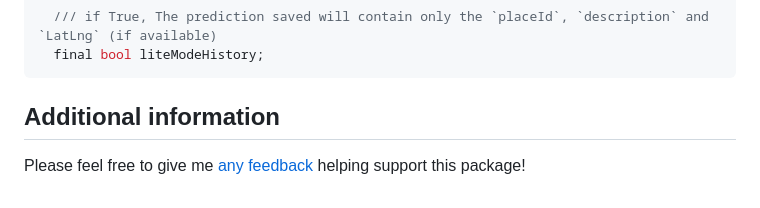
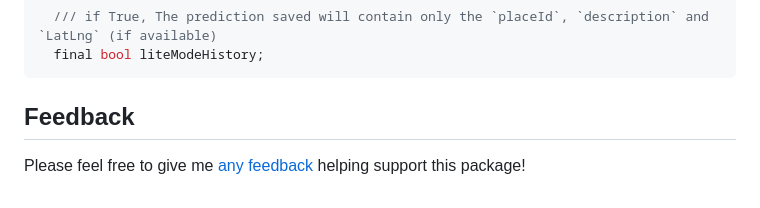
Before and after one commit to dhiaCodes/autocomplete_google_places_widget, a Markdown page: README.md, the part around the change printed below. Rendered like a GitHub page.

````diff
--- a/README.md
+++ b/README.md
@@ -102,6 +102,6 @@ The `GPlacesAutoComplete` widget has several parameters that you can use.
   final bool liteModeHistory;
 ```
 
-## Additional information
+## Feedback
 
 Please feel free to give me [any feedback](https://github.com/dhiaCodes/autocomplete_google_places_widget/issues) helping support this package!
````
Also changed, not shown: other parts of README.md (+1 -1 lines).
